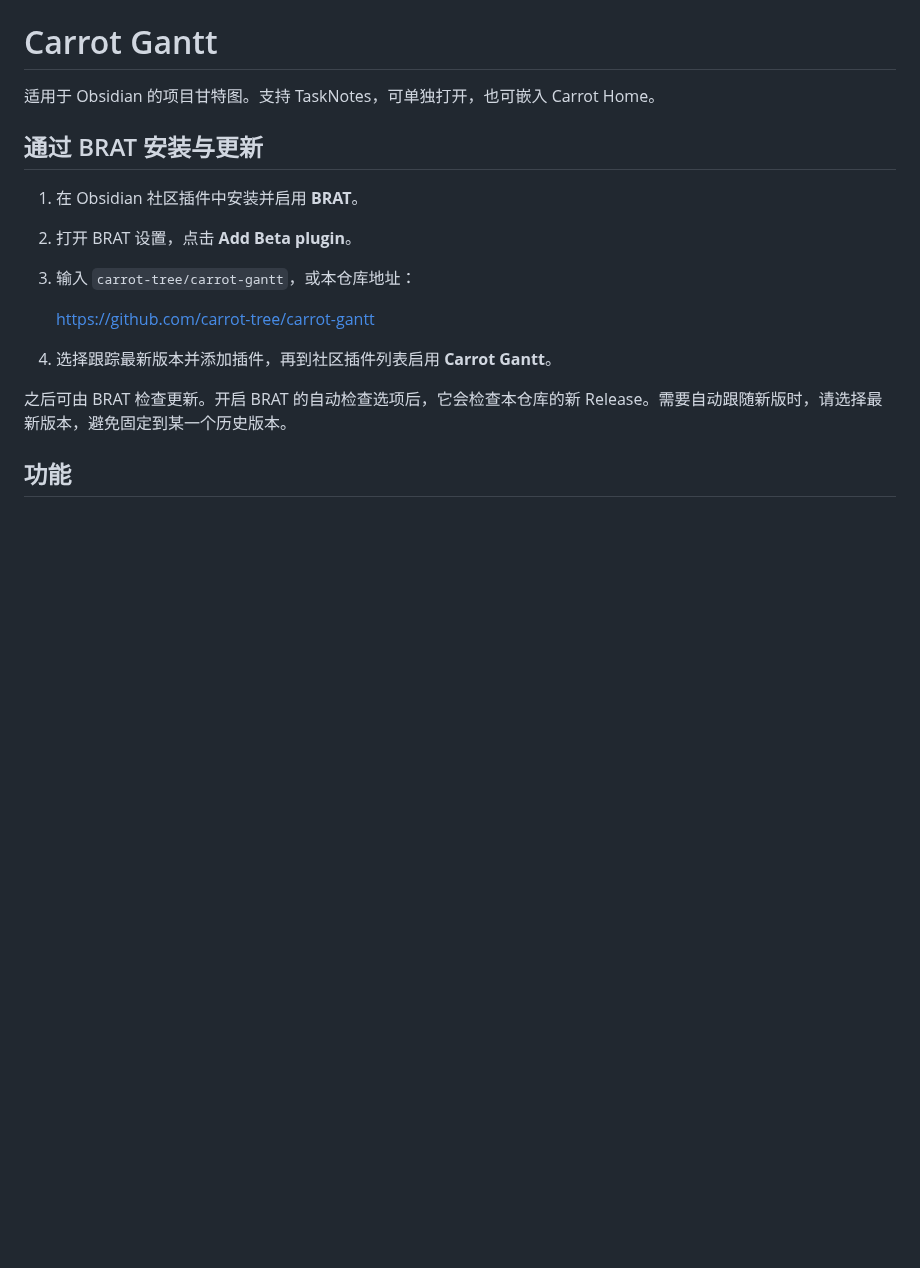
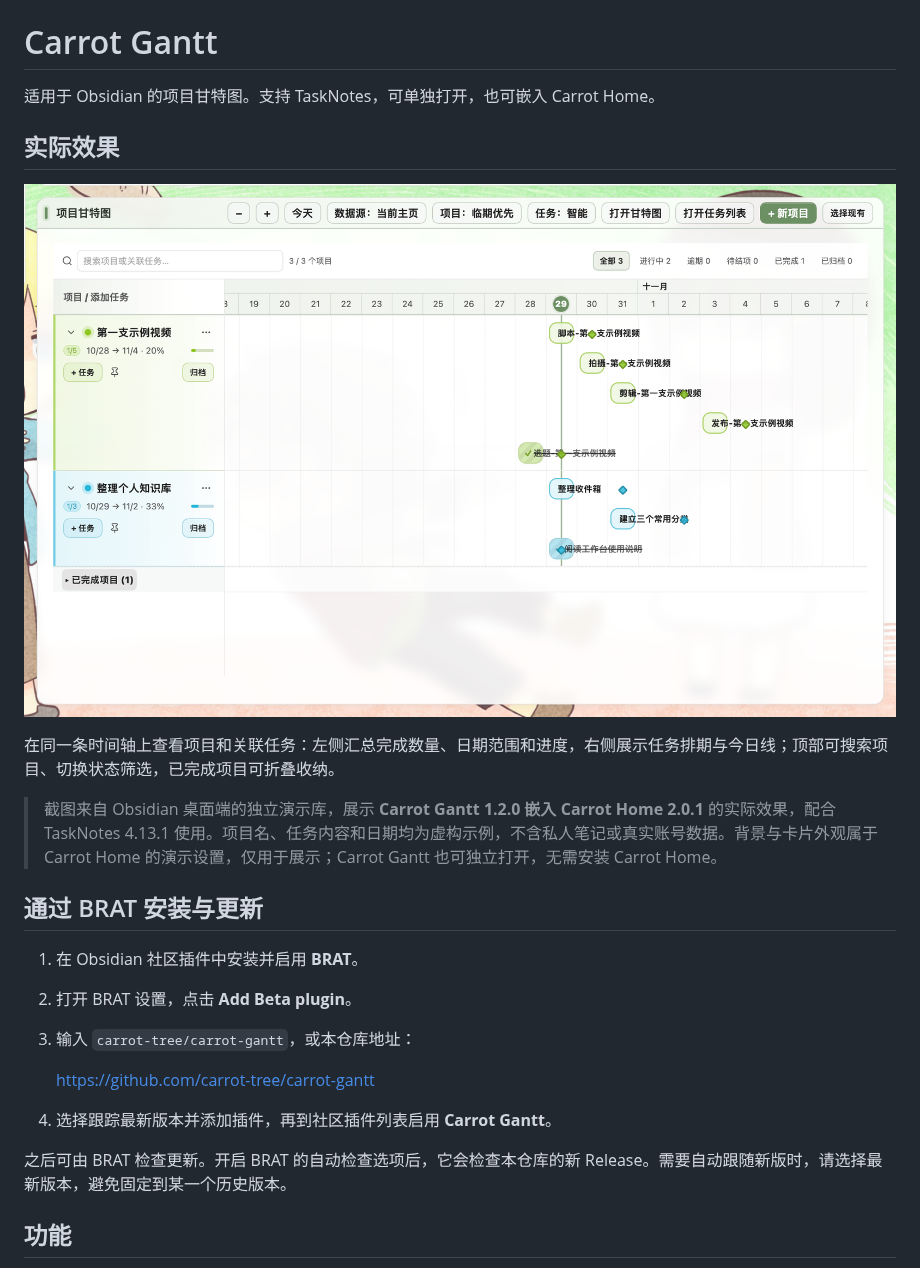
Before and after one commit to carrot-tree/carrot-gantt, a Markdown page: README.md, the part around the change. Rendered like a GitHub page; pictures changed too: docs/images/project-gantt.png (added); blank space fills up the shorter version.

Commit message:
docs: add privacy-safe Gantt demo screenshot

```diff
--- a/README.md
+++ b/README.md
@@ -1,6 +1,14 @@
 # Carrot Gantt
 
 适用于 Obsidian 的项目甘特图。支持 TaskNotes，可单独打开，也可嵌入 Carrot Home。
+
+## 实际效果
+
+![Carrot Gantt 实际运行截图：虚构项目的任务排期、项目进度、今日线及已完成项目折叠区](docs/images/project-gantt.png)
+
+在同一条时间轴上查看项目和关联任务：左侧汇总完成数量、日期范围和进度，右侧展示任务排期与今日线；顶部可搜索项目、切换状态筛选，已完成项目可折叠收纳。
+
+> 截图来自 Obsidian 桌面端的独立演示库，展示 **Carrot Gantt 1.2.0 嵌入 Carrot Home 2.0.1** 的实际效果，配合 TaskNotes 4.13.1 使用。项目名、任务内容和日期均为虚构示例，不含私人笔记或真实账号数据。背景与卡片外观属于 Carrot Home 的演示设置，仅用于展示；Carrot Gantt 也可独立打开，无需安装 Carrot Home。
 
 ## 通过 BRAT 安装与更新
 
```
Also changed, not shown: docs/images/README.md (added, +9 -0 lines).
